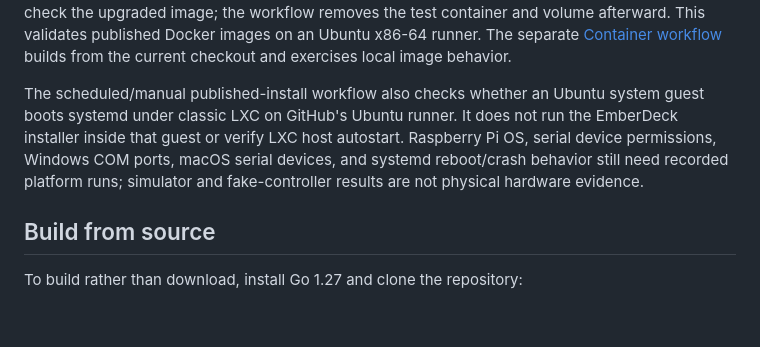
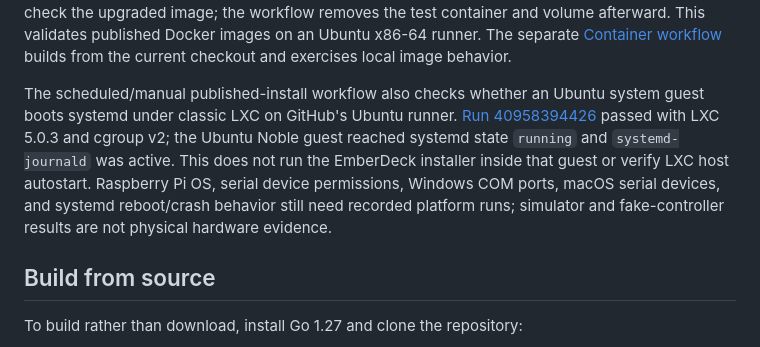
Before and after one commit to constructorfleet/emberdeck, a Markdown page: docs/install.md, the part around the change. Drawn GitHub-style; blank space fills up the shorter version.

Commit message:
docs: record LXC feasibility result

```diff
--- a/docs/install.md
+++ b/docs/install.md
@@ -79,11 +79,14 @@ validates published Docker images on an Ubuntu x86-64 runner. The separate
 checkout and exercises local image behavior.
 
 The scheduled/manual published-install workflow also checks whether an Ubuntu
-system guest boots systemd under classic LXC on GitHub's Ubuntu runner. It does
-not run the EmberDeck installer inside that guest or verify LXC host autostart.
-Raspberry Pi OS, serial device permissions, Windows COM ports, macOS serial
-devices, and systemd reboot/crash behavior still need recorded platform runs;
-simulator and fake-controller results are not physical hardware evidence.
+system guest boots systemd under classic LXC on GitHub's Ubuntu runner. [Run
+40958394426](https://github.com/constructorfleet/emberdeck/actions/runs/40958394426)
+passed with LXC 5.0.3 and cgroup v2; the Ubuntu Noble guest reached systemd
+state `running` and `systemd-journald` was active. This does not run the EmberDeck
+installer inside that guest or verify LXC host autostart. Raspberry Pi OS,
+serial device permissions, Windows COM ports, macOS serial devices, and systemd
+reboot/crash behavior still need recorded platform runs; simulator and
+fake-controller results are not physical hardware evidence.
 
 ## Build from source
 
```
Also changed, not shown: docs/deployment.md (+6 -4 lines).
